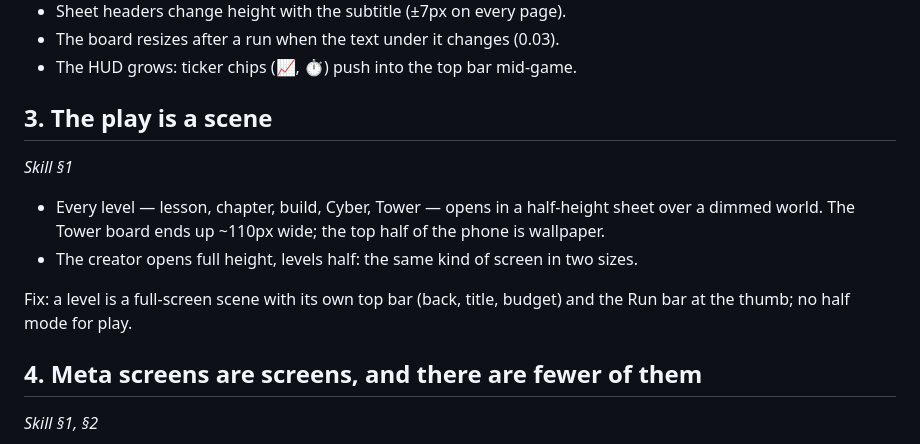
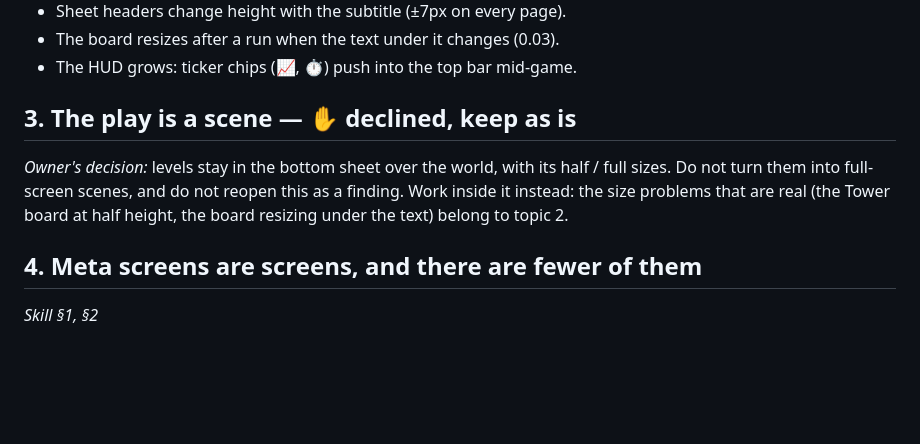
Before and after one commit to tomeryul/CodeCraft, a Markdown page: docs/ux-roadmap.md, the part around the change. Drawn GitHub-style; blank space fills up the shorter version.

Commit message:
Roadmap: levels stay in the bottom sheet — owner's decision
Co-Authored-By: Claude Opus 5.5 <noreply@anthropic.com>
Claude-Session: https://claude.ai/code/session_01BPgs5smdUrkYrpNnGUPch1

```diff
--- a/docs/ux-roadmap.md
+++ b/docs/ux-roadmap.md
@@ -48,17 +48,12 @@ and lets taps through; a lesson win is a moment and a choice.
 - The board resizes after a run when the text under it changes (0.03).
 - The HUD grows: ticker chips (📈, ⏱) push into the top bar mid-game.
 
-## 3. The play is a scene
-*Skill §1*
-
-- Every level — lesson, chapter, build, Cyber, Tower — opens in a
-  half-height sheet over a dimmed world. The Tower board ends up ~110px
-  wide; the top half of the phone is wallpaper.
-- The creator opens full height, levels half: the same kind of screen in
-  two sizes.
-
-Fix: a level is a full-screen scene with its own top bar (back, title,
-budget) and the Run bar at the thumb; no half mode for play.
+## 3. The play is a scene  — ✋ declined, keep as is
+*Owner's decision:* levels stay in the bottom sheet over the world, with
+its half / full sizes. Do not turn them into full-screen scenes, and do
+not reopen this as a finding. Work inside it instead: the size problems
+that are real (the Tower board at half height, the board resizing under
+the text) belong to topic 2.
 
 ## 4. Meta screens are screens, and there are fewer of them
 *Skill §1, §2*
```
